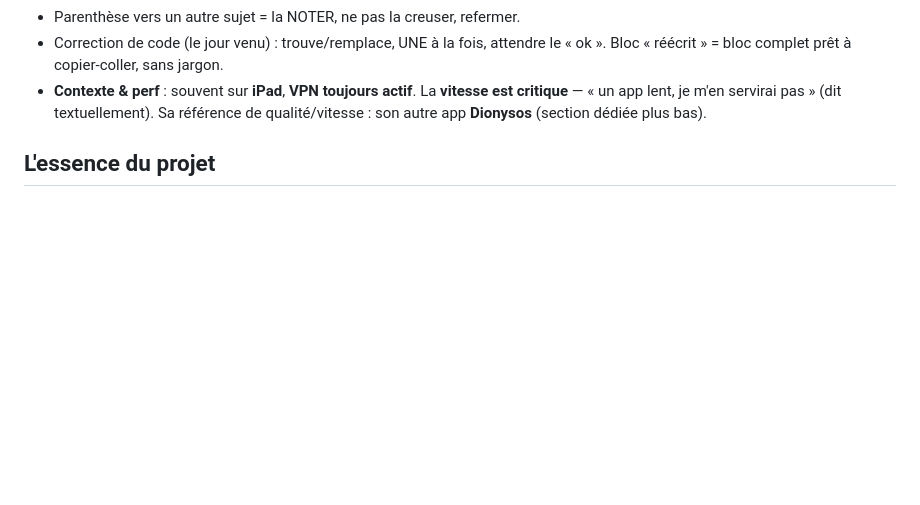
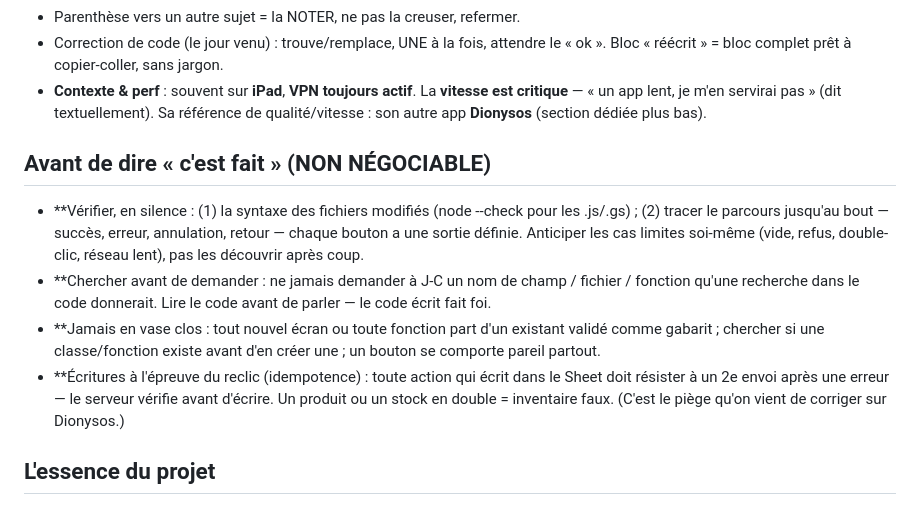
Before and after one commit to ngjcpvino/Reservedesgourmands, a Markdown page: CLAUDE.md, the part around the change. Drawn GitHub-style; blank space fills up the shorter version.

```diff
--- a/CLAUDE.md
+++ b/CLAUDE.md
@@ -16,6 +16,15 @@ L'utilisateur est **Jean-Claude**, méthodique. Deux usagers de l'app : lui et s
 - Parenthèse vers un autre sujet = la NOTER, ne pas la creuser, refermer.
 - Correction de code (le jour venu) : trouve/remplace, UNE à la fois, attendre le « ok ». Bloc « réécrit » = bloc complet prêt à copier-coller, sans jargon.
 - **Contexte & perf** : souvent sur **iPad**, **VPN toujours actif**. La **vitesse est critique** — « un app lent, je m'en servirai pas » (dit textuellement). Sa référence de qualité/vitesse : son autre app **Dionysos** (section dédiée plus bas).
+
+## Avant de dire « c'est fait » (NON NÉGOCIABLE)
+
+- **Vérifier, en silence : (1) la syntaxe des fichiers modifiés (node --check pour les .js/.gs) ; (2) tracer le parcours jusqu'au bout — succès, erreur, annulation, retour — chaque bouton a une sortie définie. Anticiper les cas limites soi-même (vide, refus, double-clic, réseau lent), pas les découvrir après coup.
+- **Chercher avant de demander : ne jamais demander à J-C un nom de champ / fichier / fonction qu'une recherche dans le code donnerait. Lire le code avant de parler — le code écrit fait foi.
+- **Jamais en vase clos : tout nouvel écran ou toute fonction part d'un existant validé comme gabarit ; chercher si une classe/fonction existe avant d'en créer une ; un bouton se comporte pareil partout.
+- **Écritures à l'épreuve du reclic (idempotence) : toute action qui écrit dans le Sheet doit résister à un 2e envoi après une erreur — le serveur vérifie avant d'écrire. Un produit ou un stock en double = inventaire faux. (C'est le piège qu'on vient de corriger sur Dionysos.)
+
+
 
 ## L'essence du projet
 
```
